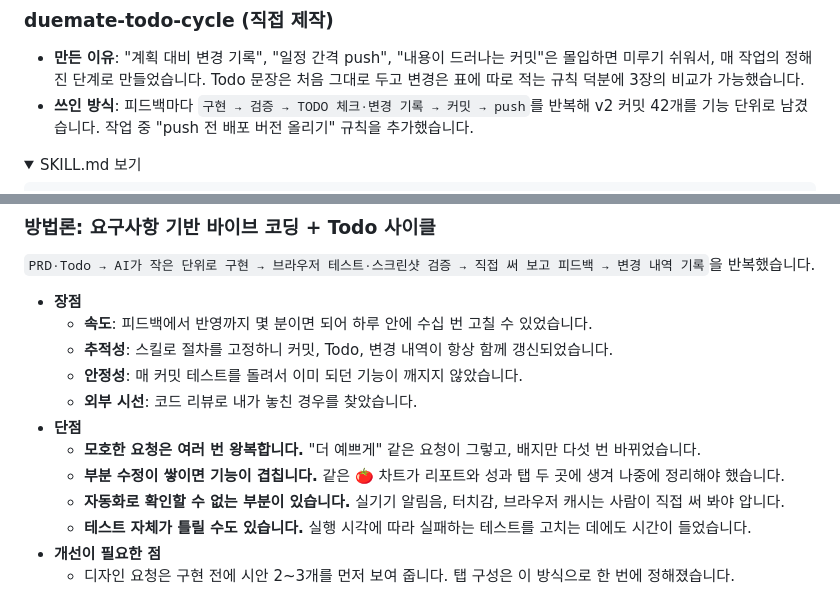
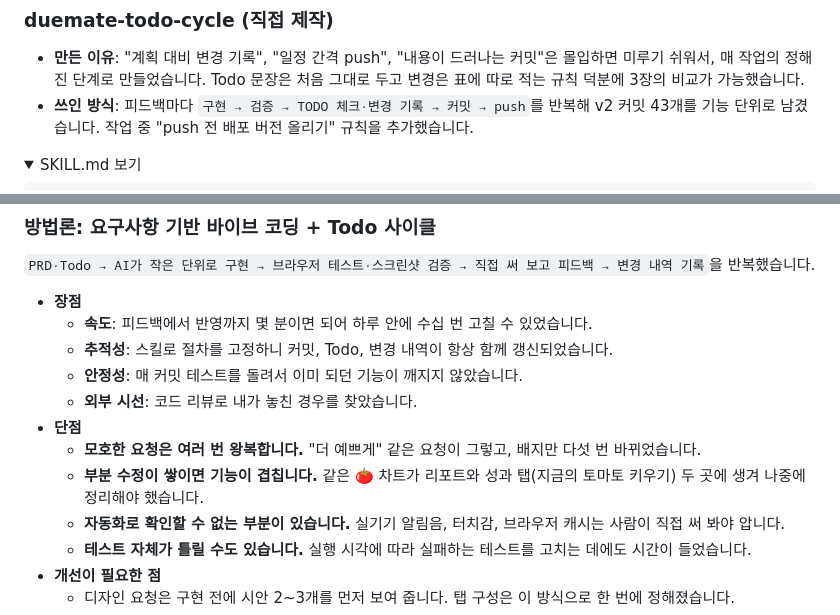
Before and after one commit to yejineea/DueMate, a Markdown page: README.md, 2 parts joined by grey strips. Rendered like a GitHub page; folded sections open.

Commit message:
docs: README 느낀점의 옛 탭 이름에 현재 이름 병기
Co-Authored-By: Claude Opus 5.5 <noreply@anthropic.com>

```diff
--- a/README.md
+++ b/README.md
@@ -494,7 +494,7 @@
 ### duemate-todo-cycle (직접 제작)
 
 - **만든 이유**: "계획 대비 변경 기록", "일정 간격 push", "내용이 드러나는 커밋"은 몰입하면 미루기 쉬워서, 매 작업의 정해진 단계로 만들었습니다. Todo 문장은 처음 그대로 두고 변경은 표에 따로 적는 규칙 덕분에 3장의 비교가 가능했습니다.
-- **쓰인 방식**: 피드백마다 `구현 → 검증 → TODO 체크·변경 기록 → 커밋 → push`를 반복해 v2 커밋 42개를 기능 단위로 남겼습니다. 작업 중 "push 전 배포 버전 올리기" 규칙을 추가했습니다.
+- **쓰인 방식**: 피드백마다 `구현 → 검증 → TODO 체크·변경 기록 → 커밋 → push`를 반복해 v2 커밋 43개를 기능 단위로 남겼습니다. 작업 중 "push 전 배포 버전 올리기" 규칙을 추가했습니다.
 
 <details><summary>SKILL.md 보기</summary>
 
@@ -653,7 +653,7 @@ bash .claude/skills/browser-verify/verify.sh phone "pomodoro todo settings"
   - **외부 시선**: 코드 리뷰로 내가 놓친 경우를 찾았습니다.
 - **단점**
   - **모호한 요청은 여러 번 왕복합니다.** "더 예쁘게" 같은 요청이 그렇고, 배지만 다섯 번 바뀌었습니다.
-  - **부분 수정이 쌓이면 기능이 겹칩니다.** 같은 🍅 차트가 리포트와 성과 탭 두 곳에 생겨 나중에 정리해야 했습니다.
+  - **부분 수정이 쌓이면 기능이 겹칩니다.** 같은 🍅 차트가 리포트와 성과 탭(지금의 토마토 키우기) 두 곳에 생겨 나중에 정리해야 했습니다.
   - **자동화로 확인할 수 없는 부분이 있습니다.** 실기기 알림음, 터치감, 브라우저 캐시는 사람이 직접 써 봐야 압니다.
   - **테스트 자체가 틀릴 수도 있습니다.** 실행 시각에 따라 실패하는 테스트를 고치는 데에도 시간이 들었습니다.
 - **개선이 필요한 점**
```
